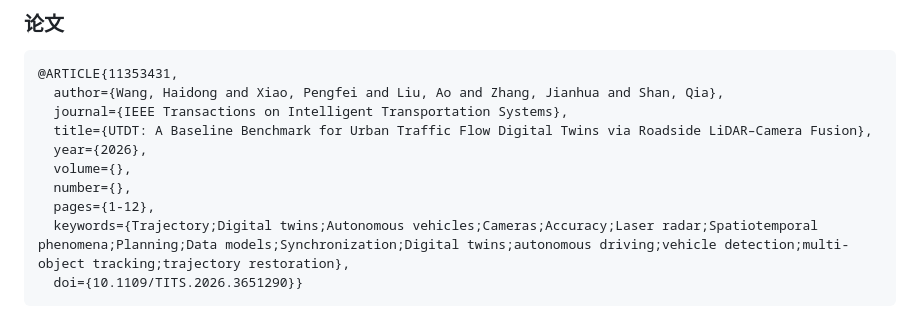
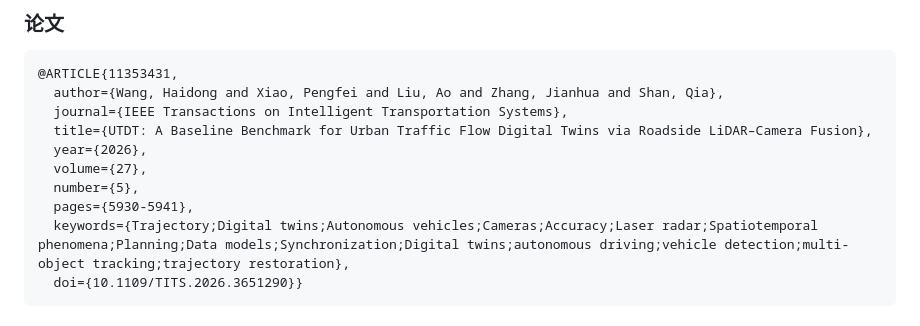
Before and after one commit to OpenHUTB/traffic_twin, a Markdown page: README.md, the part around the change. Rendered like a GitHub page.

Commit message:
修复车辆孪生论文的卷期号
参考：https://ieeexplore.ieee.org/abstract/document/11353431

````diff
--- a/README.md
+++ b/README.md
@@ -106,9 +106,9 @@ pip install mysql-connector-python
   journal={IEEE Transactions on Intelligent Transportation Systems},
   title={UTDT: A Baseline Benchmark for Urban Traffic Flow Digital Twins via Roadside LiDAR–Camera Fusion},
   year={2026},
-  volume={},
-  number={},
-  pages={1-12},
+  volume={27},
+  number={5},
+  pages={5930-5941},
   keywords={Trajectory;Digital twins;Autonomous vehicles;Cameras;Accuracy;Laser radar;Spatiotemporal phenomena;Planning;Data models;Synchronization;Digital twins;autonomous driving;vehicle detection;multi-object tracking;trajectory restoration},
   doi={10.1109/TITS.2026.3651290}}
 ```
````
